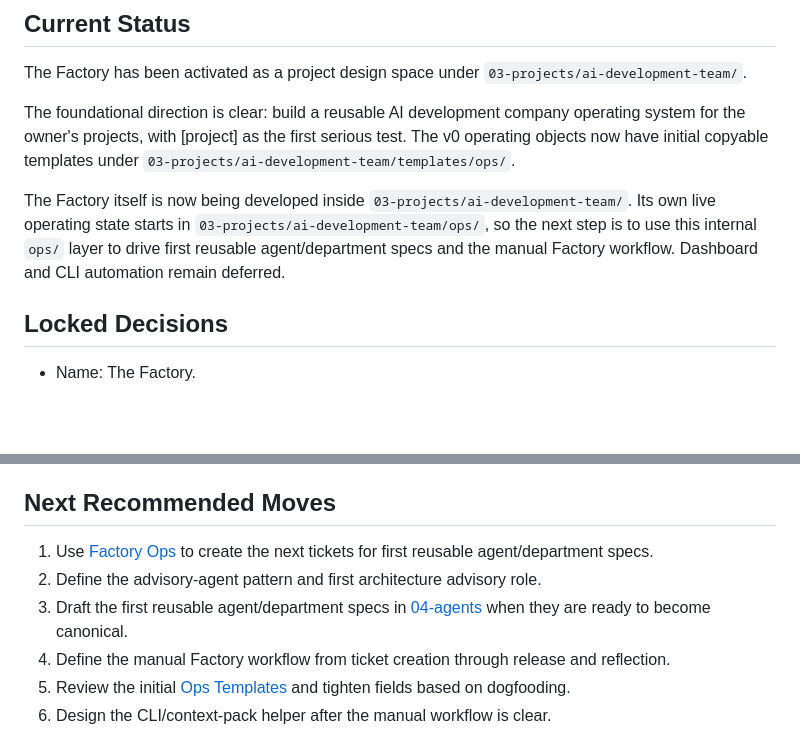
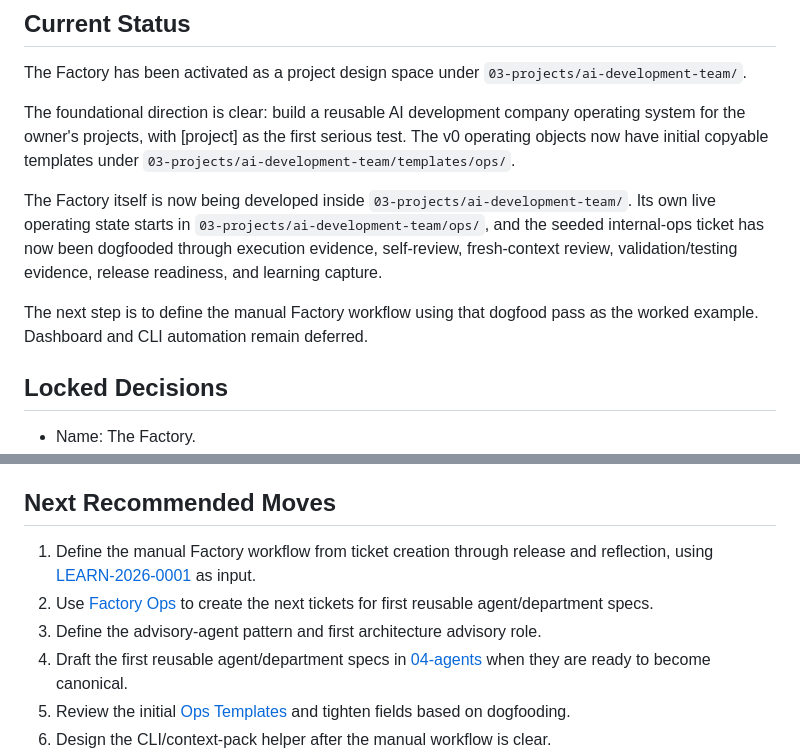
Before and after one commit to TelesforoAleix/factory, a Markdown page: progress.md, 2 parts joined by grey strips. GitHub-like rendering; blank space fills up the shorter version.

Commit message:
Dogfood Factory internal ops workflow

```diff
--- a/progress.md
+++ b/progress.md
@@ -12,7 +12,9 @@ The Factory has been activated as a project design space under `03-projects/ai-d
 
 The foundational direction is clear: build a reusable AI development company operating system for the owner's projects, with [project] as the first serious test. The v0 operating objects now have initial copyable templates under `03-projects/ai-development-team/templates/ops/`.
 
-The Factory itself is now being developed inside `03-projects/ai-development-team/`. Its own live operating state starts in `03-projects/ai-development-team/ops/`, so the next step is to use this internal `ops/` layer to drive first reusable agent/department specs and the manual Factory workflow. Dashboard and CLI automation remain deferred.
+The Factory itself is now being developed inside `03-projects/ai-development-team/`. Its own live operating state starts in `03-projects/ai-development-team/ops/`, and the seeded internal-ops ticket has now been dogfooded through execution evidence, self-review, fresh-context review, validation/testing evidence, release readiness, and learning capture.
+
+The next step is to define the manual Factory workflow using that dogfood pass as the worked example. Dashboard and CLI automation remain deferred.
 
 ## Locked Decisions
 
@@ -58,10 +60,10 @@ The Factory itself is now being developed inside `03-projects/ai-development-tea
 
 ## Next Recommended Moves
 
-1. Use [Factory Ops](ops/README.md) to create the next tickets for first reusable agent/department specs.
-2. Define the advisory-agent pattern and first architecture advisory role.
-3. Draft the first reusable agent/department specs in [04-agents](../../04-agents/README.md) when they are ready to become canonical.
-4. Define the manual Factory workflow from ticket creation through release and reflection.
+1. Define the manual Factory workflow from ticket creation through release and reflection, using [LEARN-2026-0001](ops/learning/LEARN-2026-0001-manual-workflow-gate.yaml) as input.
+2. Use [Factory Ops](ops/README.md) to create the next tickets for first reusable agent/department specs.
+3. Define the advisory-agent pattern and first architecture advisory role.
+4. Draft the first reusable agent/department specs in [04-agents](../../04-agents/README.md) when they are ready to become canonical.
 5. Review the initial [Ops Templates](templates/ops/README.md) and tighten fields based on dogfooding.
 6. Design the CLI/context-pack helper after the manual workflow is clear.
 7. Decide dashboard v0 scope only after object templates, self-hosting ops, and manual workflow are stable.
```
